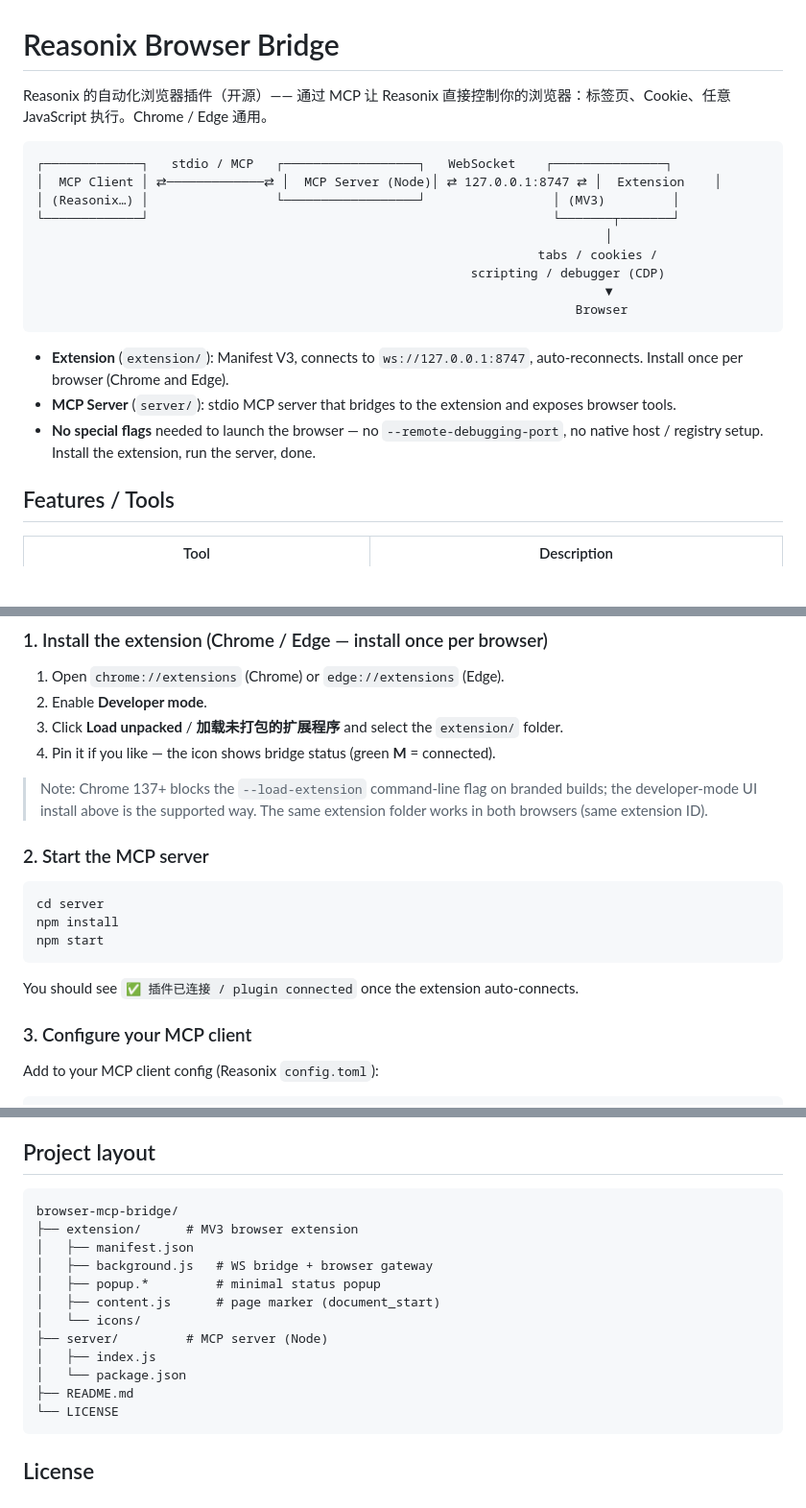
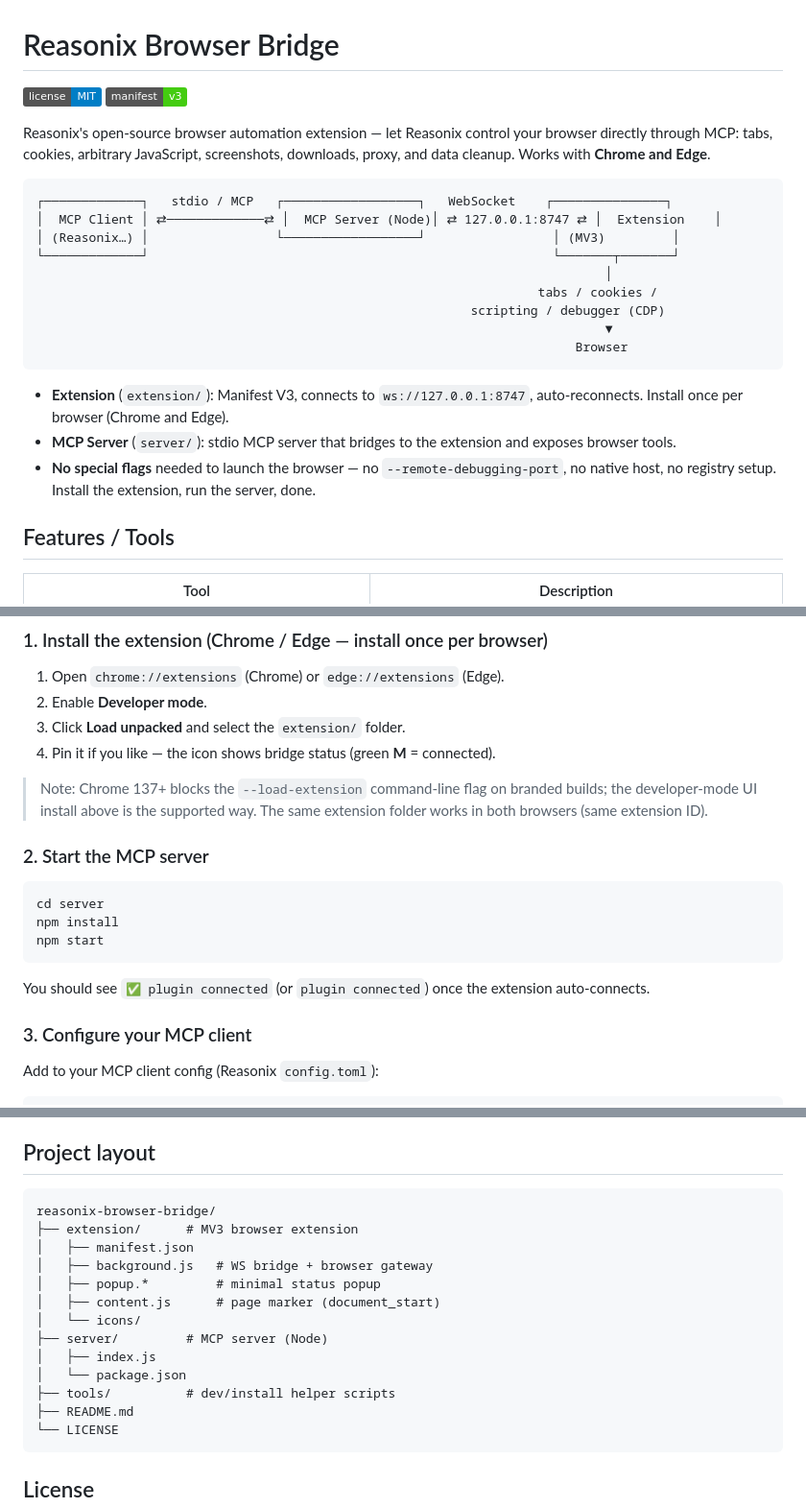
Before and after one commit to liutingqiu/reasonix-browser-bridge, a Markdown page: README.md, 3 parts joined by grey strips. Shown at 96% size. Rendered like a GitHub page; badges without logos; blank space fills up the shorter version.

Commit message:
README 改为纯英文

````diff
--- a/README.md
+++ b/README.md
@@ -1,6 +1,9 @@
 # Reasonix Browser Bridge
 
-Reasonix 的自动化浏览器插件（开源）—— 通过 MCP 让 Reasonix 直接控制你的浏览器：标签页、Cookie、任意 JavaScript 执行。Chrome / Edge 通用。
+[![License: MIT](https://img.shields.io/badge/license-MIT-blue.svg)](LICENSE)
+[![Manifest V3](https://img.shields.io/badge/manifest-v3-brightgreen.svg)](extension/manifest.json)
+
+Reasonix's open-source browser automation extension — let Reasonix control your browser directly through MCP: tabs, cookies, arbitrary JavaScript, screenshots, downloads, proxy, and data cleanup. Works with **Chrome and Edge**.
 
 ```
 ┌─────────────┐   stdio / MCP   ┌──────────────────┐   WebSocket    ┌───────────────┐
@@ -16,7 +19,7 @@ Reasonix 的自动化浏览器插件（开源）—— 通过 MCP 让 Reasonix
 
 - **Extension** (`extension/`): Manifest V3, connects to `ws://127.0.0.1:8747`, auto-reconnects. Install once per browser (Chrome and Edge).
 - **MCP Server** (`server/`): stdio MCP server that bridges to the extension and exposes browser tools.
-- **No special flags** needed to launch the browser — no `--remote-debugging-port`, no native host / registry setup. Install the extension, run the server, done.
+- **No special flags** needed to launch the browser — no `--remote-debugging-port`, no native host, no registry setup. Install the extension, run the server, done.
 
 ## Features / Tools
 
@@ -50,7 +53,7 @@ Reasonix 的自动化浏览器插件（开源）—— 通过 MCP 让 Reasonix
 
 1. Open `chrome://extensions` (Chrome) or `edge://extensions` (Edge).
 2. Enable **Developer mode**.
-3. Click **Load unpacked** / **加载未打包的扩展程序** and select the `extension/` folder.
+3. Click **Load unpacked** and select the `extension/` folder.
 4. Pin it if you like — the icon shows bridge status (green **M** = connected).
 
 > Note: Chrome 137+ blocks the `--load-extension` command-line flag on branded builds; the developer-mode UI install above is the supported way. The same extension folder works in both browsers (same extension ID).
@@ -63,7 +66,7 @@ npm install
 npm start
 ```
 
-You should see `✅ 插件已连接 / plugin connected` once the extension auto-connects.
+You should see `✅ plugin connected` (or `plugin connected`) once the extension auto-connects.
 
 ### 3. Configure your MCP client
 
@@ -105,7 +108,7 @@ document.title
 ## Project layout
 
 ```
-browser-mcp-bridge/
+reasonix-browser-bridge/
 ├── extension/      # MV3 browser extension
 │   ├── manifest.json
 │   ├── background.js   # WS bridge + browser gateway
@@ -115,6 +118,7 @@ browser-mcp-bridge/
 ├── server/         # MCP server (Node)
 │   ├── index.js
 │   └── package.json
+├── tools/          # dev/install helper scripts
 ├── README.md
 └── LICENSE
 ```
````
